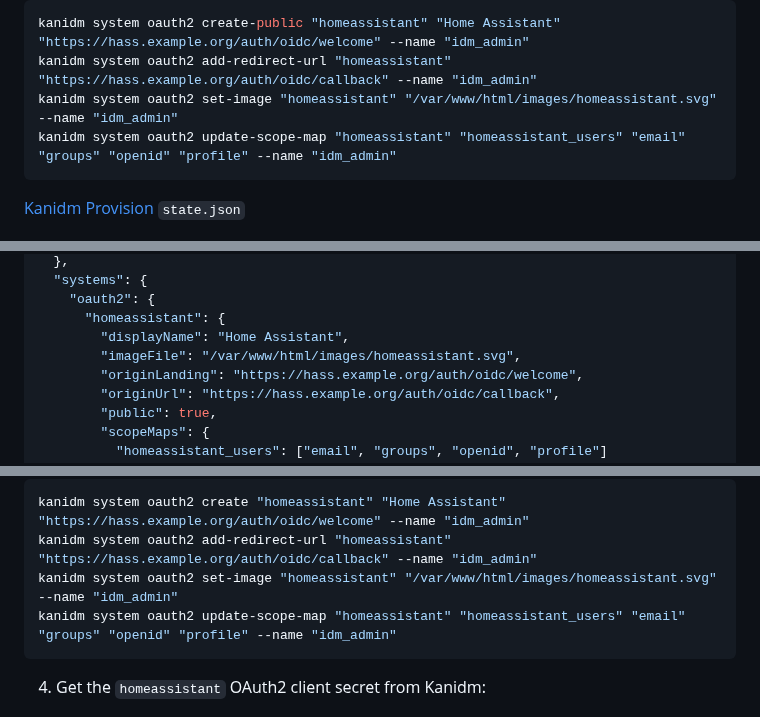
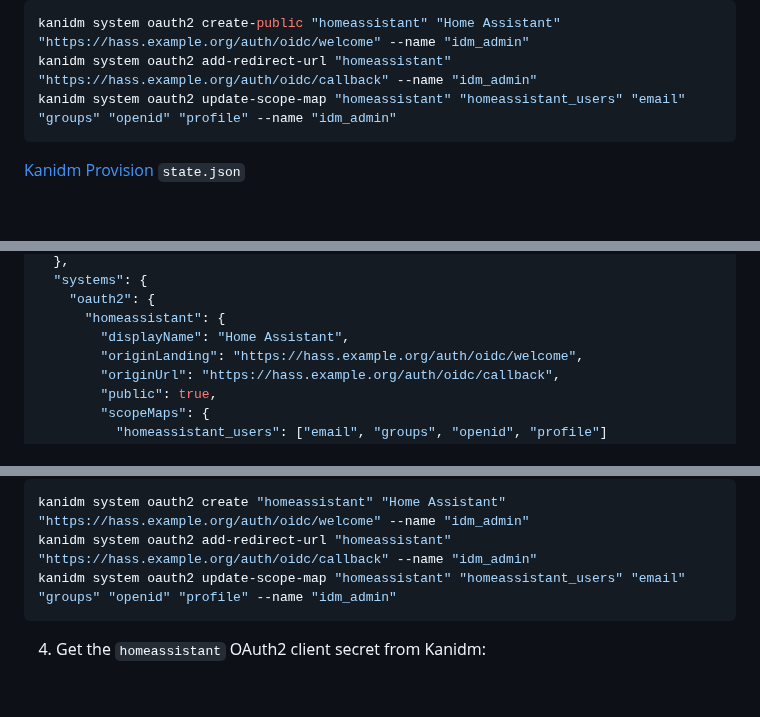
Before and after one commit to christiaangoossens/hass-oidc-auth, a Markdown page: docs/provider-configurations/kanidm.md, 3 parts joined by grey strips. GitHub-like rendering; blank space fills up the shorter version.

Commit message:
feat(kanidm): delete image file

````diff
--- a/docs/provider-configurations/kanidm.md
+++ b/docs/provider-configurations/kanidm.md
@@ -36,7 +36,6 @@ kanidm group add-members "homeassistant_admins" "your_username" --name "idm_admi
 ```shell
 kanidm system oauth2 create-public "homeassistant" "Home Assistant" "https://hass.example.org/auth/oidc/welcome" --name "idm_admin"
 kanidm system oauth2 add-redirect-url "homeassistant" "https://hass.example.org/auth/oidc/callback" --name "idm_admin"
-kanidm system oauth2 set-image "homeassistant" "/var/www/html/images/homeassistant.svg" --name "idm_admin"
 kanidm system oauth2 update-scope-map "homeassistant" "homeassistant_users" "email" "groups" "openid" "profile" --name "idm_admin"
 ```
 
@@ -58,7 +57,6 @@ kanidm system oauth2 update-scope-map "homeassistant" "homeassistant_users" "ema
     "oauth2": {
       "homeassistant": {
         "displayName": "Home Assistant",
-        "imageFile": "/var/www/html/images/homeassistant.svg",
         "originLanding": "https://hass.example.org/auth/oidc/welcome",
         "originUrl": "https://hass.example.org/auth/oidc/callback",
         "public": true,
@@ -108,7 +106,6 @@ kanidm group add-members "homeassistant_admins" "your_username" --name "idm_admi
 ```shell
 kanidm system oauth2 create "homeassistant" "Home Assistant" "https://hass.example.org/auth/oidc/welcome" --name "idm_admin"
 kanidm system oauth2 add-redirect-url "homeassistant" "https://hass.example.org/auth/oidc/callback" --name "idm_admin"
-kanidm system oauth2 set-image "homeassistant" "/var/www/html/images/homeassistant.svg" --name "idm_admin"
 kanidm system oauth2 update-scope-map "homeassistant" "homeassistant_users" "email" "groups" "openid" "profile" --name "idm_admin"
 ```
 
````
Also changed, not shown: other parts of docs/provider-configurations/kanidm.md (+0 -1 lines).
